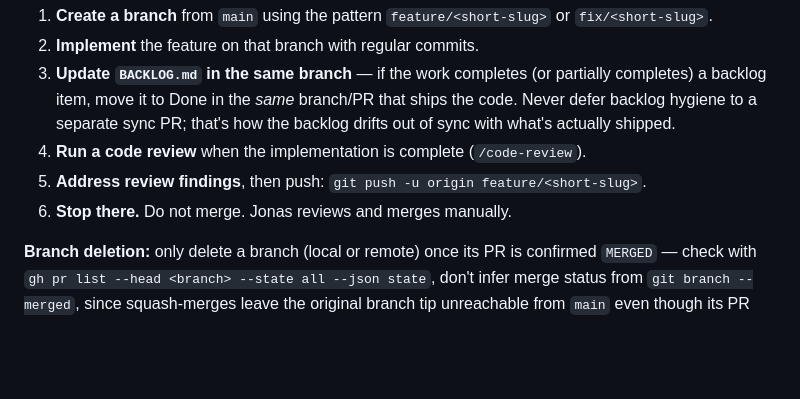
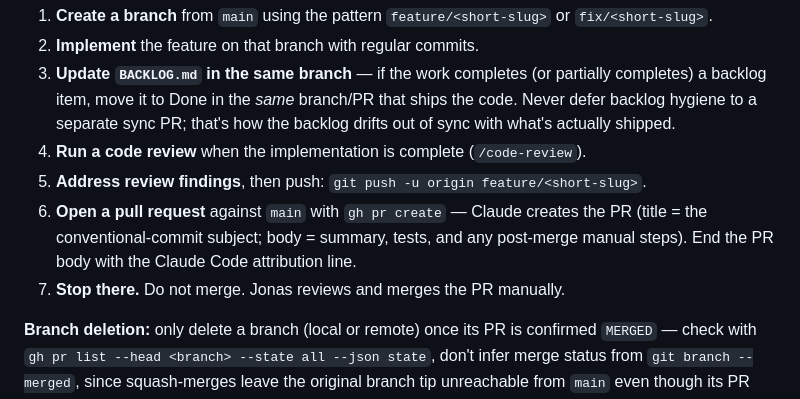
Before and after one commit to jbarte/sector_momentum, a Markdown page: CLAUDE.md, the part around the change. Rendered like a GitHub page; blank space fills up the shorter version.

Commit message:
docs: Claude opens the PR; Jonas merges
Co-Authored-By: Claude Opus 4.8 <noreply@anthropic.com>

```diff
--- a/CLAUDE.md
+++ b/CLAUDE.md
@@ -12,7 +12,10 @@ Always branch before making changes. Never commit directly to `main`.
    drifts out of sync with what's actually shipped.
 4. **Run a code review** when the implementation is complete (`/code-review`).
 5. **Address review findings**, then push: `git push -u origin feature/<short-slug>`.
-6. **Stop there.** Do not merge. Jonas reviews and merges manually.
+6. **Open a pull request** against `main` with `gh pr create` — Claude creates the PR
+   (title = the conventional-commit subject; body = summary, tests, and any post-merge
+   manual steps). End the PR body with the Claude Code attribution line.
+7. **Stop there.** Do not merge. Jonas reviews and merges the PR manually.
 
 **Branch deletion:** only delete a branch (local or remote) once its PR is confirmed
 `MERGED` — check with `gh pr list --head <branch> --state all --json state`, don't infer
```
